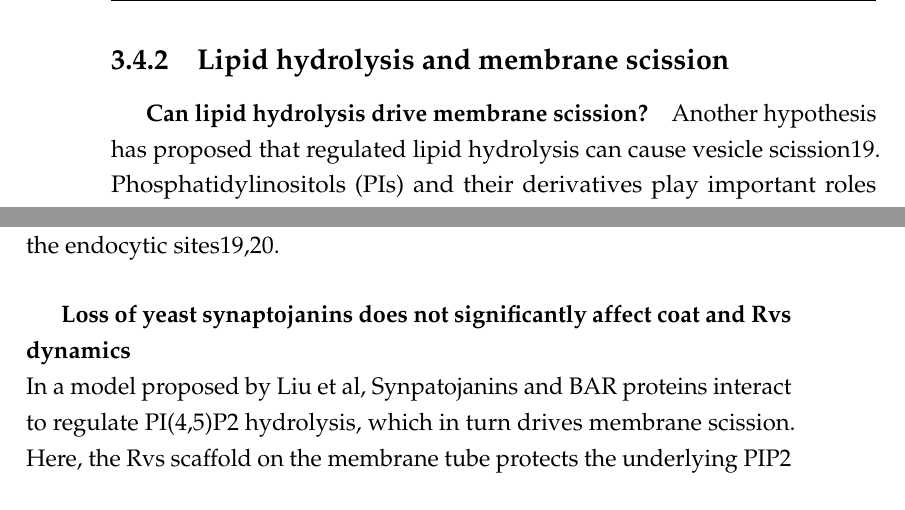
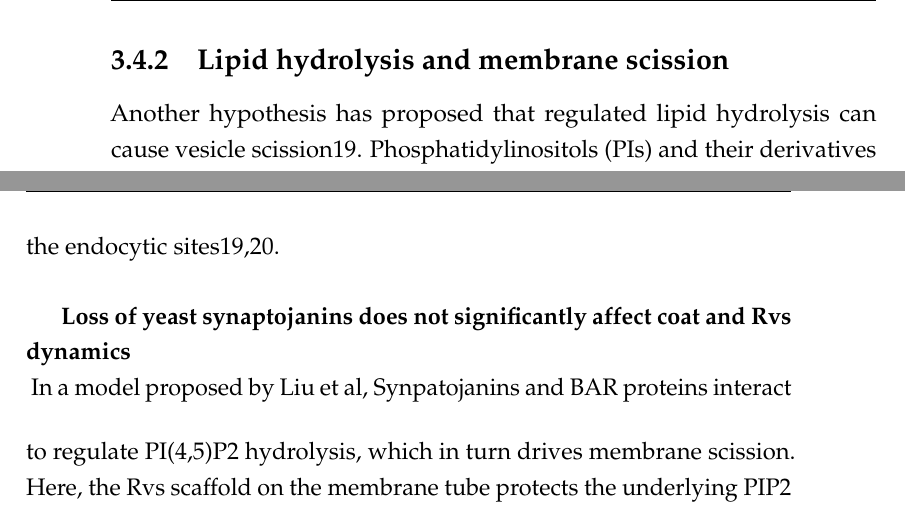
Before and after one commit to deepikaamenon/thesis_2021, a LaTeX thesis (main.tex, which reads Chapters/Results.tex): two parts of pages 51 and 52 of 61, joined at a grey line, cut so that both start at the same text. Compiled offline with pdfLaTeX.

Commit message:
txs auto checkin

```diff
--- a/Chapters/Results.tex
+++ b/Chapters/Results.tex
@@ -140,7 +140,6 @@ While the lifetimes of Rvs167 in WT and BAR are similar, as are Sla1 lifetimes i
 
 	\subsection{Lipid hydrolysis and membrane scission}
 
-	\subparagraph{Can lipid hydrolysis drive membrane scission?}
 	Another hypothesis has proposed that regulated lipid hydrolysis can cause vesicle scission19. Phosphatidylinositols (PIs) and their derivatives play important roles in many cellular processes including membrane trafficking and cell signalling. Conversion between lipid types is driven by kinases, lipases, and phosphatases and controlled throughout the membrane trafficking pathway.
 
 	\vspace{5mm}
@@ -151,6 +150,7 @@ While the lifetimes of Rvs167 in WT and BAR are similar, as are Sla1 lifetimes i
 
 	\subparagraph{Loss of yeast synaptojanins does not significantly affect coat and Rvs dynamics}
 	\mbox{}\\
+	\vspace{5mm}
 	In a model proposed by Liu et al, Synpatojanins and BAR proteins interact to regulate PI(4,5)P2 hydrolysis, which in turn drives membrane scission. Here, the Rvs scaffold on the membrane tube protects the underlying PIP2 from hydrolysis. Synaptojanin arrives at sites, and hydrolyses unprotected PIP2. This generates a boundary between BAR-protected PIP2 at the tube and PIP at the bud tip. The lipid boundary produces a line tension at the interphase that would generate enough force to pinch off a vesicle.
 
 		\begin{figure}
```
